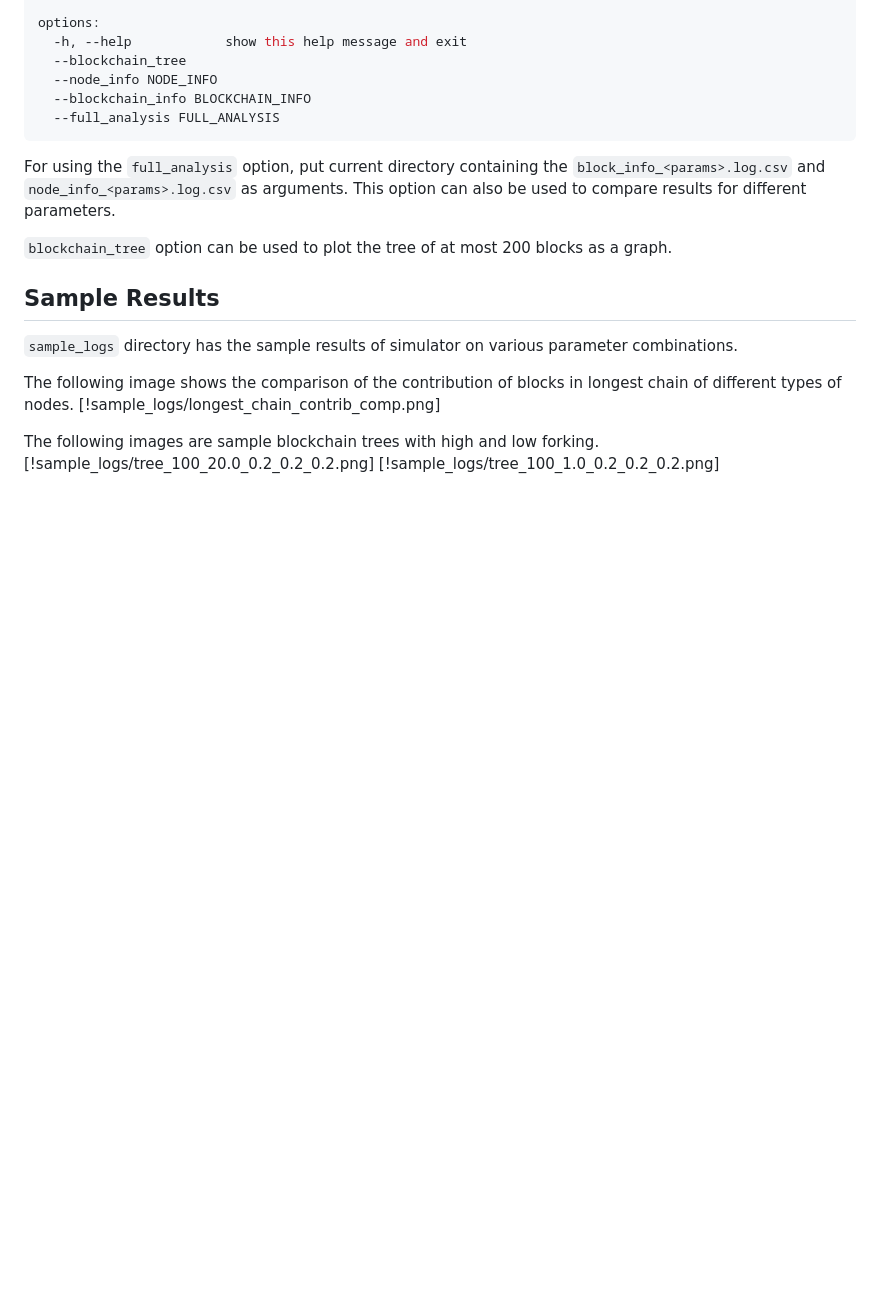
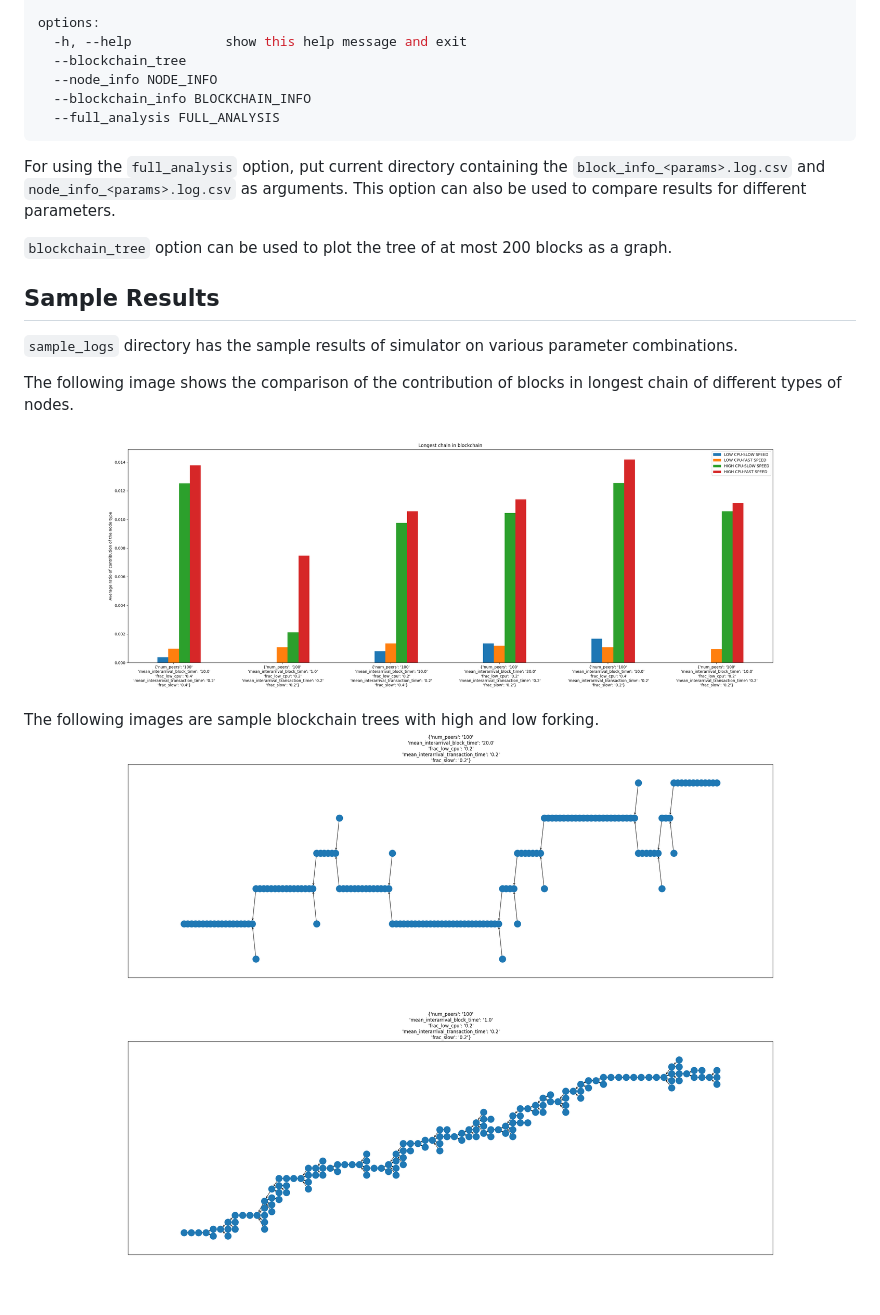
Before and after one commit to arijitsaha2002/P2P-Cryptocurrency-Network-Simulator, a Markdown page: README.md, the part around the change. GitHub-like rendering; blank space fills up the shorter version.

```diff
--- a/README.md
+++ b/README.md
@@ -120,8 +120,8 @@ For using the `full_analysis` option, put current directory containing the `bloc
 `sample_logs` directory has the sample results of simulator on various parameter combinations.
 
 The following image shows the comparison of the contribution of blocks in longest chain of different types of nodes.
-[!sample_logs/longest_chain_contrib_comp.png]
+![](sample_logs/longest_chain_contrib_comp.png)
 
 The following images are sample blockchain trees with high and low forking.
-[!sample_logs/tree_100_20.0_0.2_0.2_0.2.png]
-[!sample_logs/tree_100_1.0_0.2_0.2_0.2.png]
+![](sample_logs/tree_100_20.0_0.2_0.2_0.2.png)
+![](sample_logs/tree_100_1.0_0.2_0.2_0.2.png)
```
